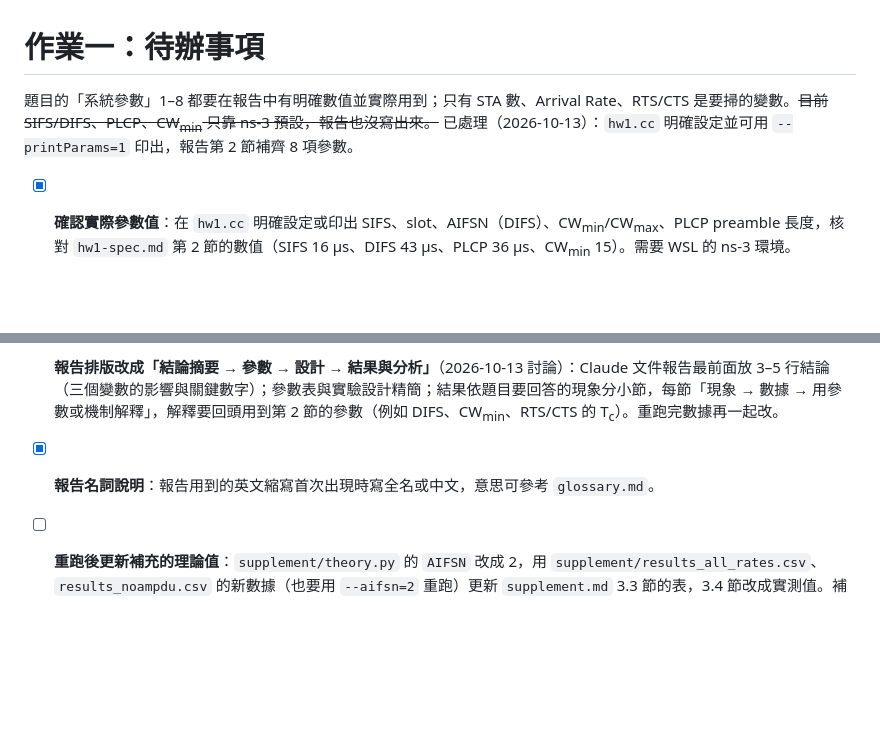
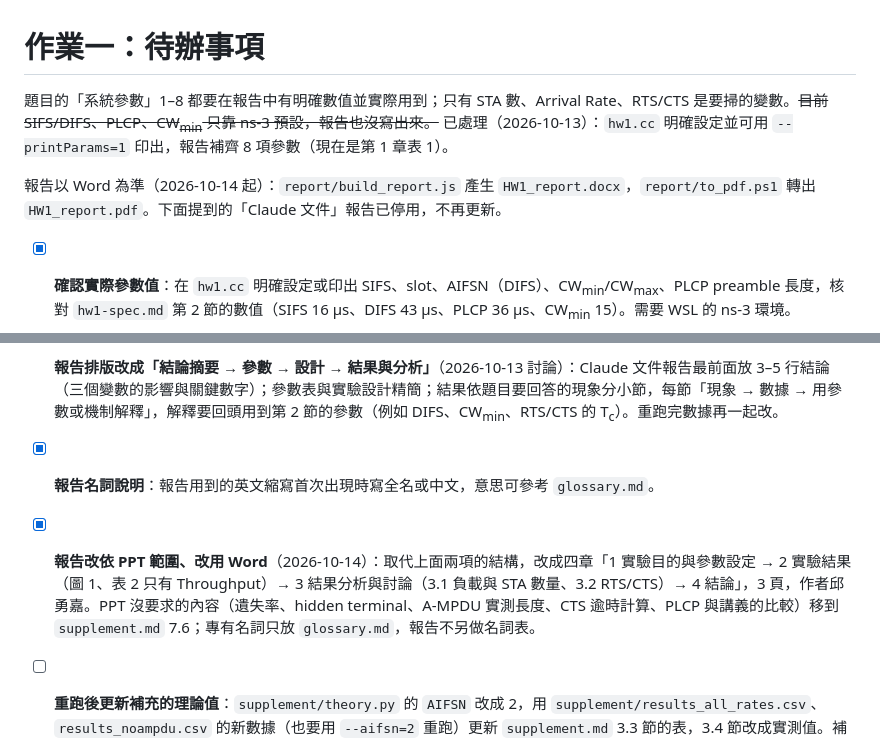
Before and after one commit to hobartXIII/-High-speed-Wireless-Local-Area-Network-Design, a Markdown page: hw1/TODO.md, 2 parts joined by grey strips. GitHub-like rendering; blank space fills up the shorter version.

Commit message:
HW1 TODO: record the Word report and PPT-scoped structure
Co-Authored-By: Claude Opus 5.5 <noreply@anthropic.com>

```diff
--- a/hw1/TODO.md
+++ b/hw1/TODO.md
@@ -1,6 +1,8 @@
 # 作業一：待辦事項
 
-題目的「系統參數」1–8 都要在報告中有明確數值並實際用到；只有 STA 數、Arrival Rate、RTS/CTS 是要掃的變數。~~目前 SIFS/DIFS、PLCP、CW<sub>min</sub> 只靠 ns-3 預設，報告也沒寫出來。~~ 已處理（2026-10-13）：`hw1.cc` 明確設定並可用 `--printParams=1` 印出，報告第 2 節補齊 8 項參數。
+題目的「系統參數」1–8 都要在報告中有明確數值並實際用到；只有 STA 數、Arrival Rate、RTS/CTS 是要掃的變數。~~目前 SIFS/DIFS、PLCP、CW<sub>min</sub> 只靠 ns-3 預設，報告也沒寫出來。~~ 已處理（2026-10-13）：`hw1.cc` 明確設定並可用 `--printParams=1` 印出，報告補齊 8 項參數（現在是第 1 章表 1）。
+
+報告以 Word 為準（2026-10-14 起）：`report/build_report.js` 產生 `HW1_report.docx`，`report/to_pdf.ps1` 轉出 `HW1_report.pdf`。下面提到的「Claude 文件」報告已停用，不再更新。
 
 - [x] **確認實際參數值**：在 `hw1.cc` 明確設定或印出 SIFS、slot、AIFSN（DIFS）、CW<sub>min</sub>/CW<sub>max</sub>、PLCP preamble 長度，核對 `hw1-spec.md` 第 2 節的數值（SIFS 16 µs、DIFS 43 µs、PLCP 36 µs、CW<sub>min</sub> 15）。需要 WSL 的 ns-3 環境。
 - [x] **報告參數表補齊題目 8 項**：在 Claude 文件「高速網路 作業一：802.11n Throughput 分析」第 2 節，補上 SIFS/DIFS、PLCP Length、CW<sub>min</sub> 的數值，並對應題目的編號。
@@ -14,6 +16,7 @@
   4. [x] 更新 Claude 文件報告的參數表（DIFS、PLCP 註明與講義的差別）與結果數字、`HW1_report.pdf`（跟下一項排版一起做）。
 - [x] **報告排版改成「結論摘要 → 參數 → 設計 → 結果與分析」**（2026-10-13 討論）：Claude 文件報告最前面放 3–5 行結論（三個變數的影響與關鍵數字）；參數表與實驗設計精簡；結果依題目要回答的現象分小節，每節「現象 → 數據 → 用參數或機制解釋」，解釋要回頭用到第 2 節的參數（例如 DIFS、CW<sub>min</sub>、RTS/CTS 的 T<sub>c</sub>）。重跑完數據再一起改。
 - [x] **報告名詞說明**：報告用到的英文縮寫首次出現時寫全名或中文，意思可參考 `glossary.md`。
+- [x] **報告改依 PPT 範圍、改用 Word**（2026-10-14）：取代上面兩項的結構，改成四章「1 實驗目的與參數設定 → 2 實驗結果（圖 1、表 2 只有 Throughput）→ 3 結果分析與討論（3.1 負載與 STA 數量、3.2 RTS/CTS）→ 4 結論」，3 頁，作者邱勇嘉。PPT 沒要求的內容（遺失率、hidden terminal、A-MPDU 實測長度、CTS 逾時計算、PLCP 與講義的比較）移到 `supplement.md` 7.6；專有名詞只放 `glossary.md`，報告不另做名詞表。
 - [ ] **重跑後更新補充的理論值**：`supplement/theory.py` 的 `AIFSN` 改成 2，用 `supplement/results_all_rates.csv`、`results_noampdu.csv` 的新數據（也要用 `--aifsn=2` 重跑）更新 `supplement.md` 3.3 節的表，3.4 節改成實測值。補充不在繳交範圍，有空再做。
 - [x] **檢查 `hw1-ns3.html` 第 7 節**：在瀏覽器確認名詞表能展開、右側目錄有出現第 7 節、手機寬度表格不會溢出。（2026-10-13 已確認；順便修正第 1 節長網址在手機寬度撐出 28px 橫向捲動，`style.css` 的 `main` 加 `overflow-wrap: break-word`）
 - [x] **決定 `ch2-4-80211-dcf.html` 第 451 行要不要還原**：那句講義筆記的補充原本寫「作業一的 DIFS 43 µs 其實是 11e 的 AIFS」，2026-10-13 改成「作業一依講義用 DIFS 34 µs」。（2026-10-13 決定維持現在的寫法）
```
